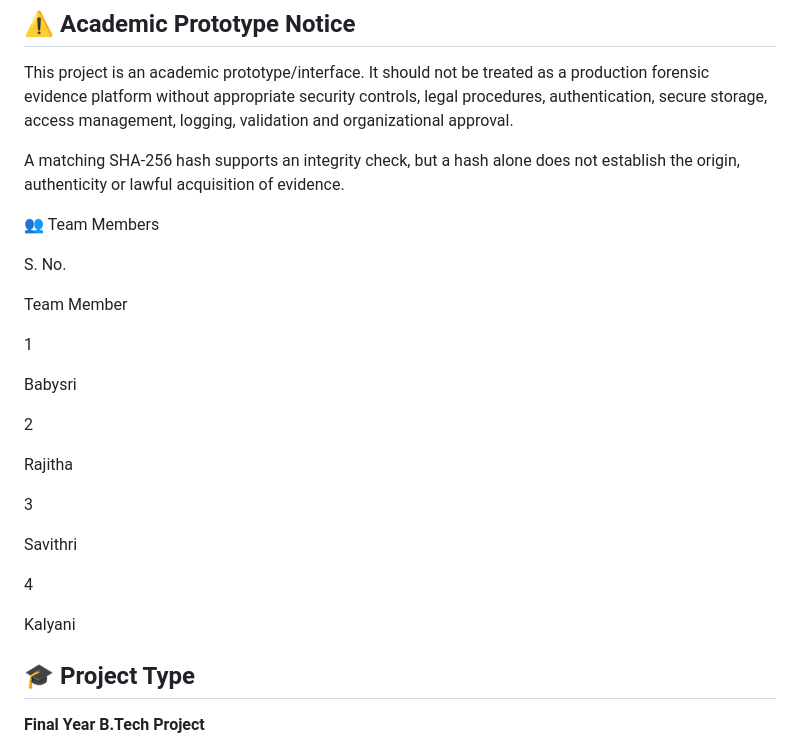
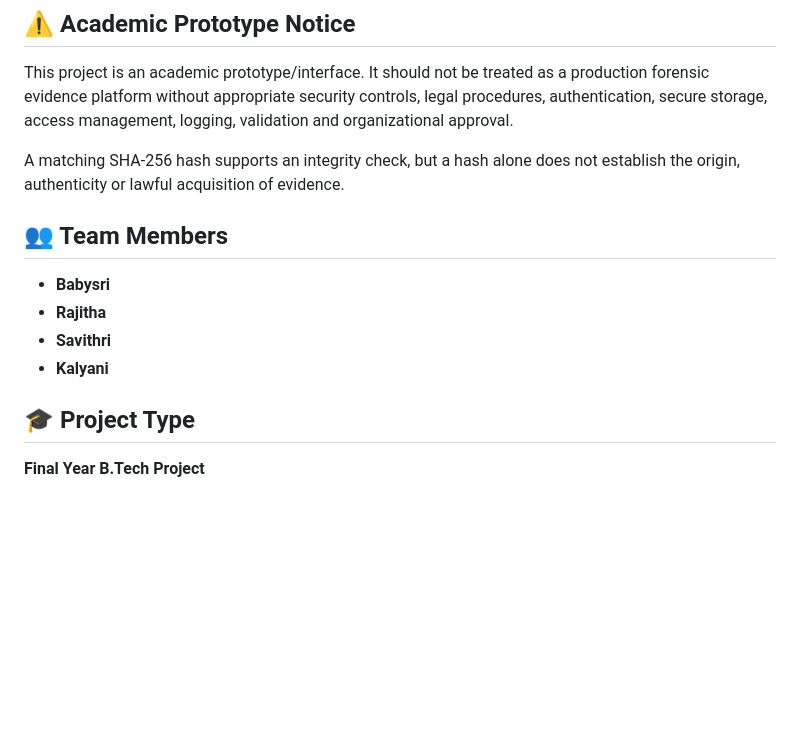
Before and after one commit to babysrigadula/cyber_evidence, a Markdown page: README.md, the part around the change. GitHub-like rendering; blank space fills up the shorter version.

```diff
--- a/README.md
+++ b/README.md
@@ -151,28 +151,12 @@ This project is an academic prototype/interface. It should not be treated as a p
 
 A matching SHA-256 hash supports an integrity check, but a hash alone does not establish the origin, authenticity or lawful acquisition of evidence.
 
-👥 Team Members
+## 👥 Team Members
 
-S. No.
-
-Team Member
-
-1
-
-Babysri
-
-2
-
-Rajitha
-
-3
-
-Savithri
-
-4
-
-Kalyani
-
+- **Babysri**
+- **Rajitha**
+- **Savithri**
+- **Kalyani**
 
 ## 🎓 Project Type
 
```
